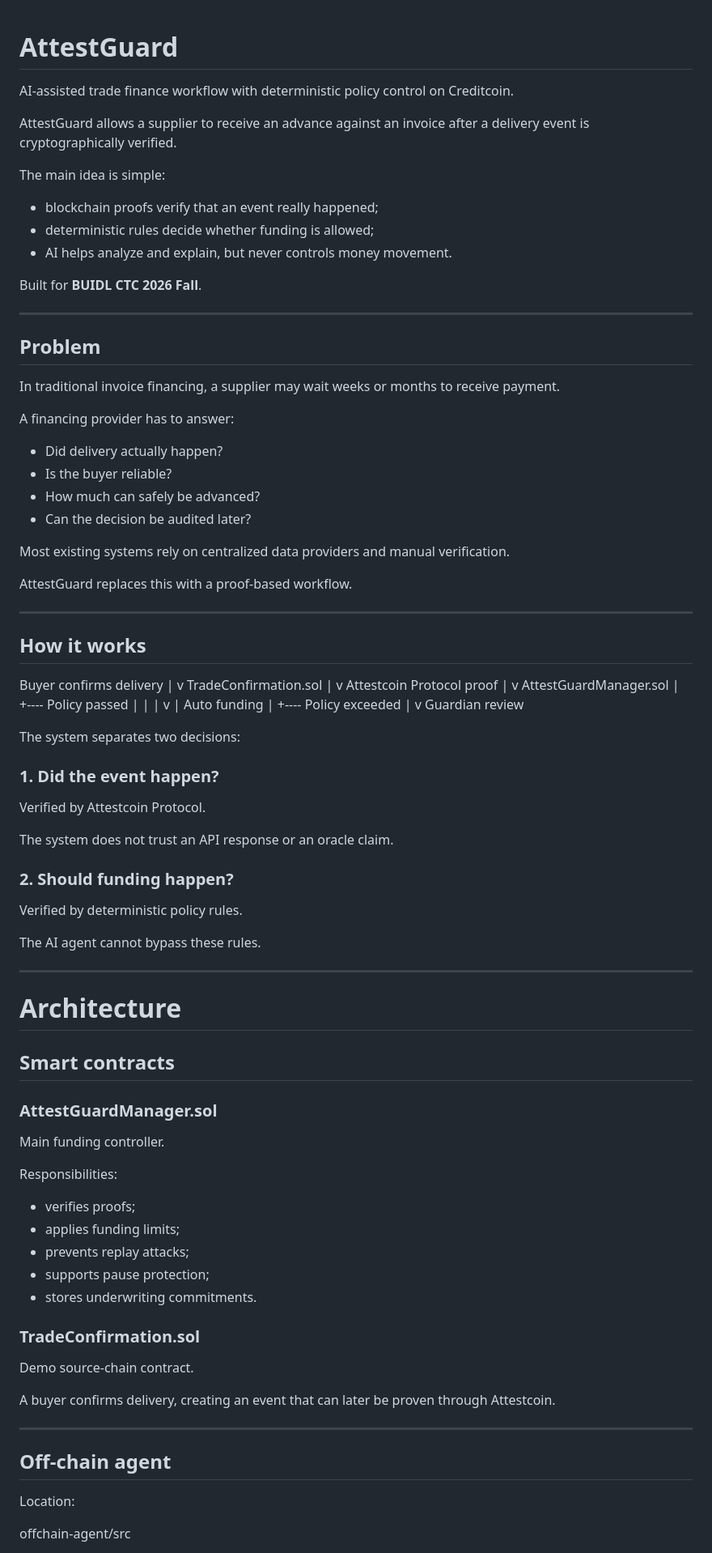
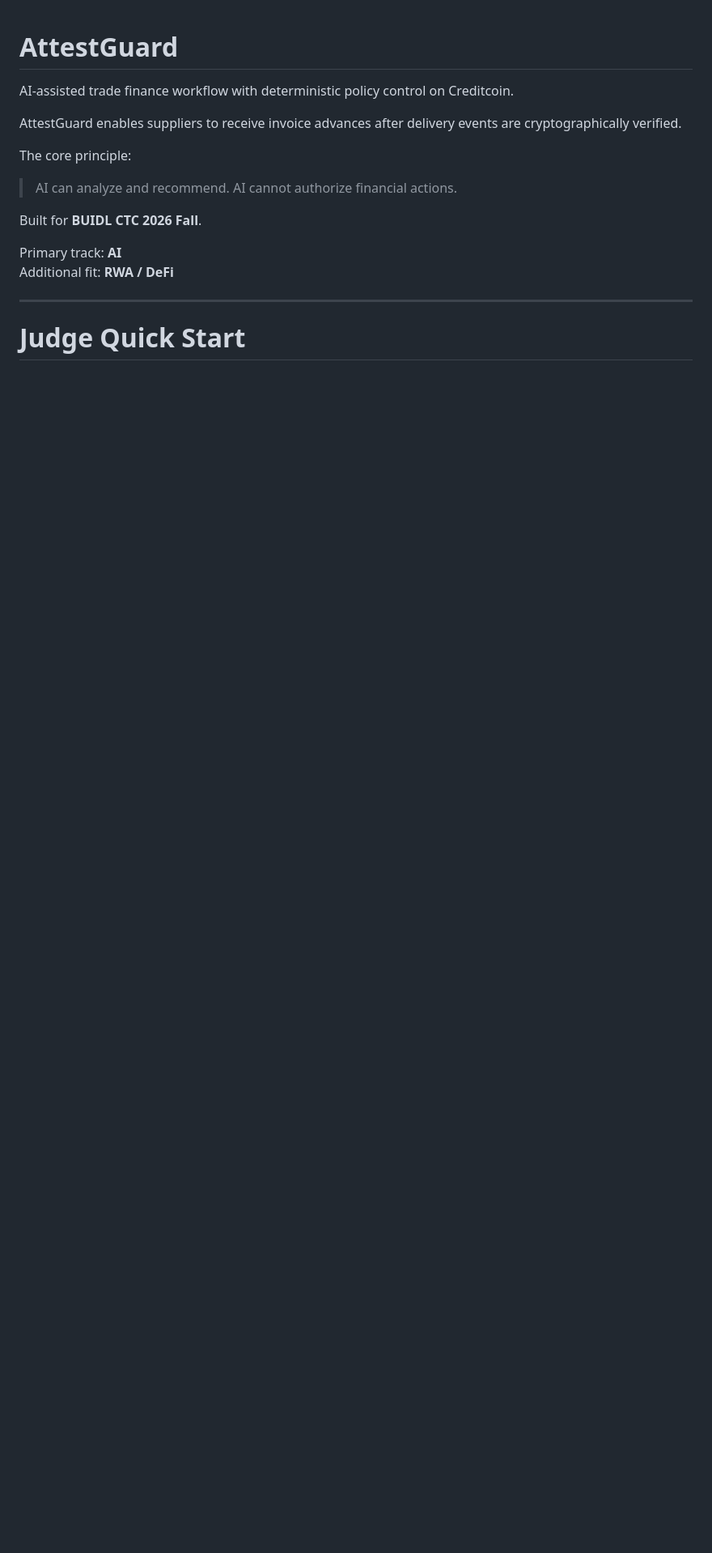
Before and after one commit to rudimentall1/AttestGuard, a Markdown page: README.md, the part around one of its changes. Shown at 81% size. Drawn GitHub-style; blank space fills up the shorter version.

```diff
--- a/README.md
+++ b/README.md
@@ -2,105 +2,18 @@
 
 AI-assisted trade finance workflow with deterministic policy control on Creditcoin.
 
-AttestGuard allows a supplier to receive an advance against an invoice after a delivery event is cryptographically verified.
+AttestGuard enables suppliers to receive invoice advances after delivery events are cryptographically verified.
 
-The main idea is simple:
+The core principle:
 
-- blockchain proofs verify that an event really happened;
-- deterministic rules decide whether funding is allowed;
-- AI helps analyze and explain, but never controls money movement.
+> AI can analyze and recommend. AI cannot authorize financial actions.
 
 Built for **BUIDL CTC 2026 Fall**.
 
----
-
-## Problem
-
-In traditional invoice financing, a supplier may wait weeks or months to receive payment.
-
-A financing provider has to answer:
-
-- Did delivery actually happen?
-- Is the buyer reliable?
-- How much can safely be advanced?
-- Can the decision be audited later?
-
-Most existing systems rely on centralized data providers and manual verification.
-
-AttestGuard replaces this with a proof-based workflow.
+Primary track: **AI**
+Additional fit: **RWA / DeFi**
 
 ---
 
-## How it works
+# Judge Quick Start
 
-
-Buyer confirms delivery
-|
-v
-TradeConfirmation.sol
-|
-v
-Attestcoin Protocol proof
-|
-v
-AttestGuardManager.sol
-|
-+---- Policy passed
-| |
-| v
-| Auto funding
-|
-+---- Policy exceeded
-|
-v
-Guardian review
-
-
-The system separates two decisions:
-
-### 1. Did the event happen?
-
-Verified by Attestcoin Protocol.
-
-The system does not trust an API response or an oracle claim.
-
-### 2. Should funding happen?
-
-Verified by deterministic policy rules.
-
-The AI agent cannot bypass these rules.
-
----
-
-# Architecture
-
-## Smart contracts
-
-### AttestGuardManager.sol
-
-Main funding controller.
-
-Responsibilities:
-
-- verifies proofs;
-- applies funding limits;
-- prevents replay attacks;
-- supports pause protection;
-- stores underwriting commitments.
-
-### TradeConfirmation.sol
-
-Demo source-chain contract.
-
-A buyer confirms delivery, creating an event that can later be proven through Attestcoin.
-
----
-
-## Off-chain agent
-
-Location:
-
-
-offchain-agent/src
-
-
```
Also changed, not shown: other parts of README.md (+276 -142 lines).
